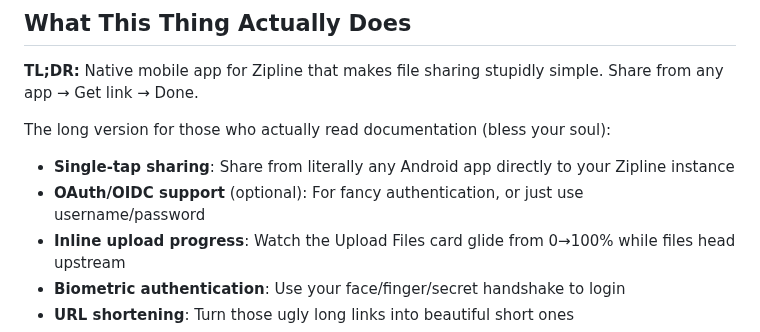
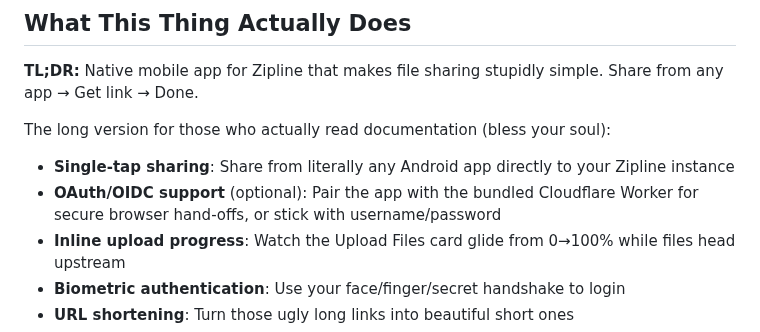
Before and after one commit to nikolanovoselec/zipline-native, a Markdown page: README.md, the part around the change. Rendered like a GitHub page.

Commit message:
docs: clarify oauth support bullet

```diff
--- a/README.md
+++ b/README.md
@@ -21,7 +21,7 @@ Fast forward through a caffeine-fueled development sprint, and here we are: a na
 The long version for those who actually read documentation (bless your soul):
 
 - **Single-tap sharing**: Share from literally any Android app directly to your Zipline instance
-- **OAuth/OIDC support** (optional): For fancy authentication, or just use username/password
+- **OAuth/OIDC support** (optional): Pair the app with the bundled Cloudflare Worker for secure browser hand-offs, or stick with username/password
 - **Inline upload progress**: Watch the Upload Files card glide from 0→100% while files head upstream
 - **Biometric authentication**: Use your face/finger/secret handshake to login
 - **URL shortening**: Turn those ugly long links into beautiful short ones
```
